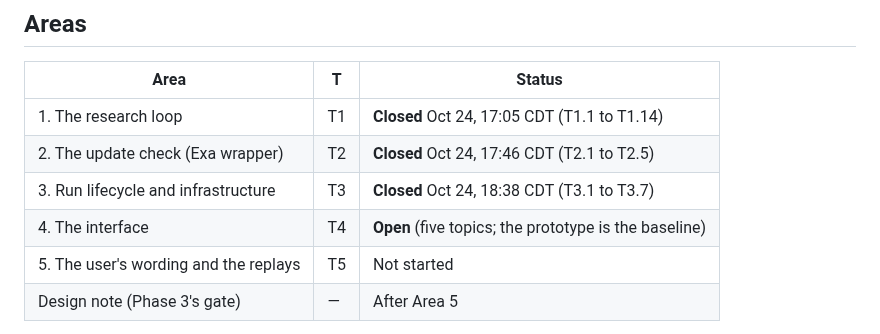
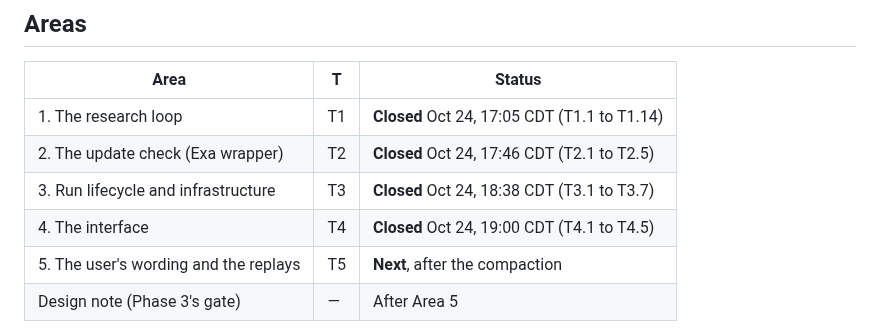
Before and after one commit to NguyenTran2002/probable-clause, a Markdown page: docs/design/phase3-working.md, the part around one of its changes. Drawn GitHub-style.

```diff
--- a/docs/design/phase3-working.md
+++ b/docs/design/phase3-working.md
@@ -23,8 +23,8 @@
 | 1. The research loop | T1 | **Closed** Oct 24, 17:05 CDT (T1.1 to T1.14) |
 | 2. The update check (Exa wrapper) | T2 | **Closed** Oct 24, 17:46 CDT (T2.1 to T2.5) |
 | 3. Run lifecycle and infrastructure | T3 | **Closed** Oct 24, 18:38 CDT (T3.1 to T3.7) |
-| 4. The interface | T4 | **Open** (five topics; the prototype is the baseline) |
-| 5. The user's wording and the replays | T5 | Not started |
+| 4. The interface | T4 | **Closed** Oct 24, 19:00 CDT (T4.1 to T4.5) |
+| 5. The user's wording and the replays | T5 | **Next**, after the compaction |
 | Design note (Phase 3's gate) | — | After Area 5 |
 
 Proposed by the main session on Oct 24, 2026; the user started on it with *"Let's start with Area 1, the research loop."* What each area covers is in the BUILD_LOG entry that closes it; the Area 1 list is below.
```
Also changed, not shown: other parts of docs/design/phase3-working.md (+27 -0 lines).
